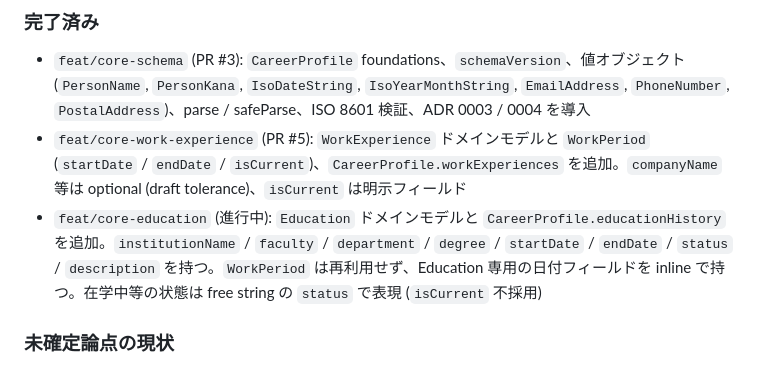
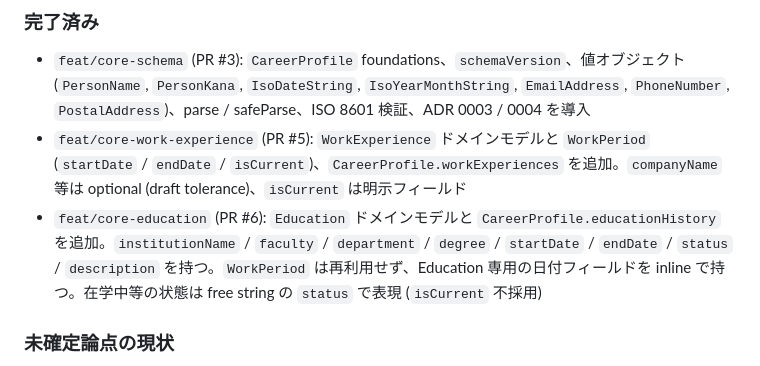
Before and after one commit to toshtag/jcd-editor, a Markdown page: docs/ROADMAP.md, the part around the change. Rendered like a GitHub page.

Commit message:
docs: ROADMAP の Education エントリに PR #6 を反映する
PR 作成時に確定した PR 番号 (#6) を ROADMAP の完了済み
リストに記載する。

```diff
--- a/docs/ROADMAP.md
+++ b/docs/ROADMAP.md
@@ -22,7 +22,7 @@
 
 - `feat/core-schema` (PR #3): `CareerProfile` foundations、`schemaVersion`、値オブジェクト (`PersonName`, `PersonKana`, `IsoDateString`, `IsoYearMonthString`, `EmailAddress`, `PhoneNumber`, `PostalAddress`)、parse / safeParse、ISO 8601 検証、ADR 0003 / 0004 を導入
 - `feat/core-work-experience` (PR #5): `WorkExperience` ドメインモデルと `WorkPeriod` (`startDate` / `endDate` / `isCurrent`)、`CareerProfile.workExperiences` を追加。`companyName` 等は optional (draft tolerance)、`isCurrent` は明示フィールド
-- `feat/core-education` (進行中): `Education` ドメインモデルと `CareerProfile.educationHistory` を追加。`institutionName` / `faculty` / `department` / `degree` / `startDate` / `endDate` / `status` / `description` を持つ。`WorkPeriod` は再利用せず、Education 専用の日付フィールドを inline で持つ。在学中等の状態は free string の `status` で表現 (`isCurrent` 不採用)
+- `feat/core-education` (PR #6): `Education` ドメインモデルと `CareerProfile.educationHistory` を追加。`institutionName` / `faculty` / `department` / `degree` / `startDate` / `endDate` / `status` / `description` を持つ。`WorkPeriod` は再利用せず、Education 専用の日付フィールドを inline で持つ。在学中等の状態は free string の `status` で表現 (`isCurrent` 不採用)
 
 ### 未確定論点の現状
 
```
